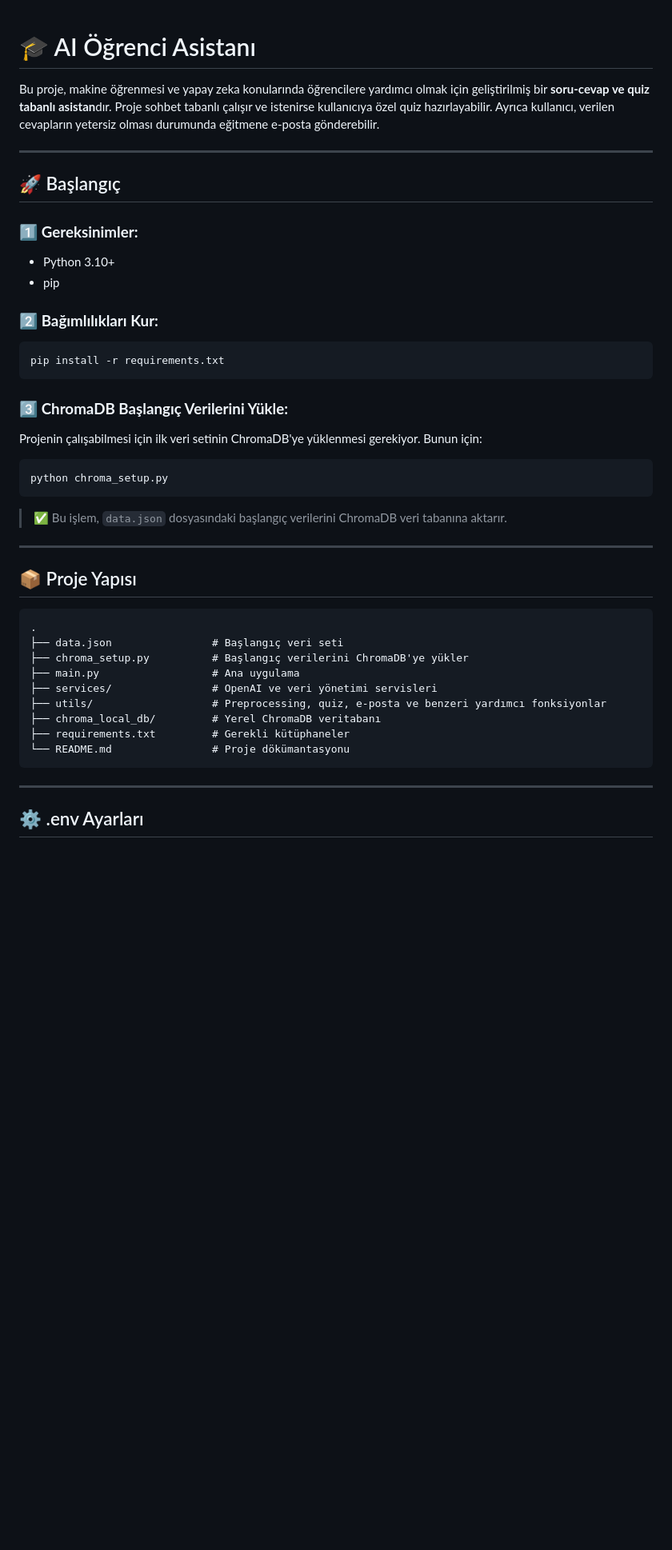
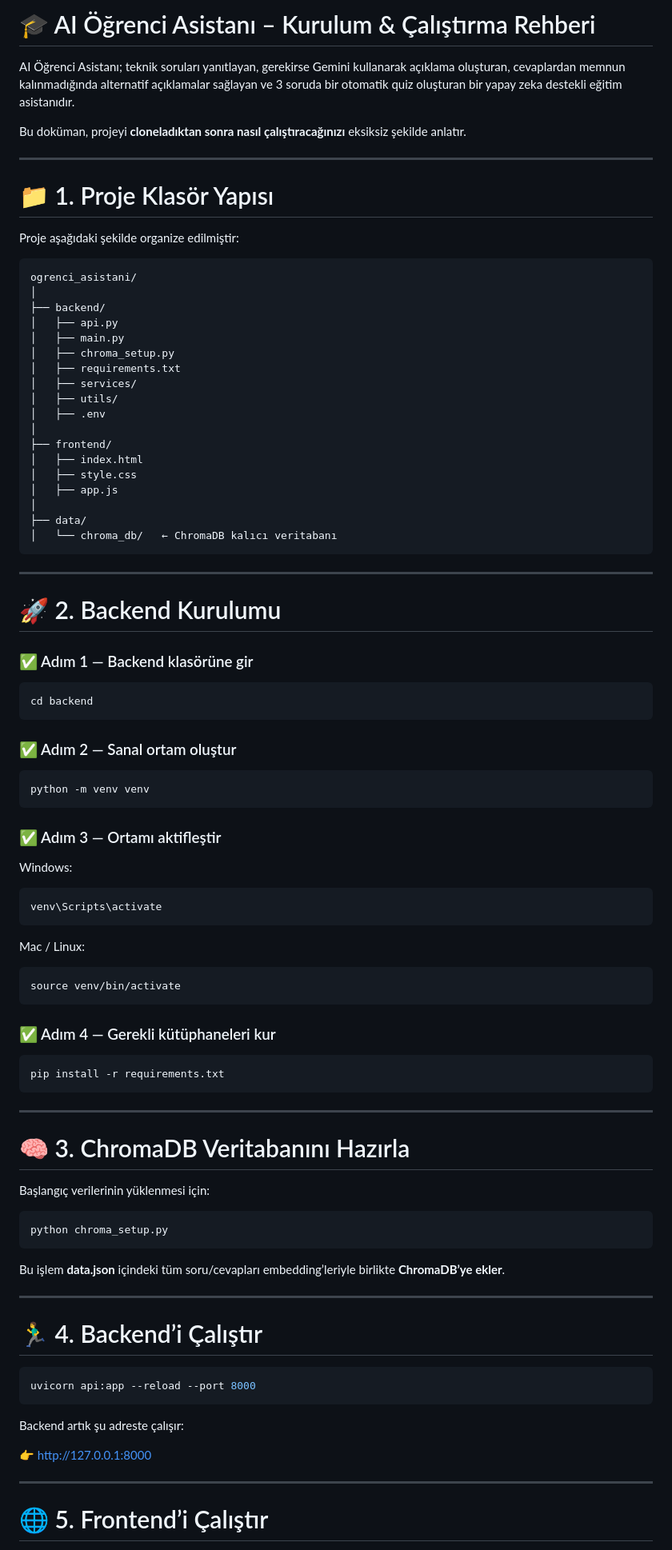
Before and after one commit to Imaliure/ogrenci_asistani, a Markdown page: README.md, the part around one of its changes. Shown at 80% size. Drawn GitHub-style; blank space fills up the shorter version.

````diff
--- a/README.md
+++ b/README.md
@@ -1,47 +1,92 @@
+# 🎓 AI Öğrenci Asistanı – Kurulum & Çalıştırma Rehberi
 
-# 🎓 AI Öğrenci Asistanı
+AI Öğrenci Asistanı; teknik soruları yanıtlayan, gerekirse Gemini kullanarak açıklama oluşturan, cevaplardan memnun kalınmadığında alternatif açıklamalar sağlayan ve 3 soruda bir otomatik quiz oluşturan bir yapay zeka destekli eğitim asistanıdır.
 
-Bu proje, makine öğrenmesi ve yapay zeka konularında öğrencilere yardımcı olmak için geliştirilmiş bir **soru-cevap ve quiz tabanlı asistan**dır. Proje sohbet tabanlı çalışır ve istenirse kullanıcıya özel quiz hazırlayabilir. Ayrıca kullanıcı, verilen cevapların yetersiz olması durumunda eğitmene e-posta gönderebilir.
+Bu doküman, projeyi **cloneladıktan sonra nasıl çalıştıracağınızı** eksiksiz şekilde anlatır.
 
 ---
 
-## 🚀 Başlangıç
+# 📁 1. Proje Klasör Yapısı
 
-### 1️⃣ **Gereksinimler:**
-- Python 3.10+
-- pip
+Proje aşağıdaki şekilde organize edilmiştir:
 
-### 2️⃣ **Bağımlılıkları Kur:**
+```
+ogrenci_asistani/
+│
+├── backend/
+│   ├── api.py
+│   ├── main.py
+│   ├── chroma_setup.py
+│   ├── requirements.txt
+│   ├── services/
+│   ├── utils/
+│   ├── .env
+│
+├── frontend/
+│   ├── index.html
+│   ├── style.css
+│   ├── app.js
+│
+├── data/
+│   └── chroma_db/   ← ChromaDB kalıcı veritabanı
+```
+
+---
+
+# 🚀 2. Backend Kurulumu
+
+### ✅ Adım 1 — Backend klasörüne gir
+```bash
+cd backend
+```
+
+### ✅ Adım 2 — Sanal ortam oluştur
+```bash
+python -m venv venv
+```
+
+### ✅ Adım 3 — Ortamı aktifleştir
+
+Windows:
+```bash
+venv\Scripts\activate
+```
+
+Mac / Linux:
+```bash
+source venv/bin/activate
+```
+
+### ✅ Adım 4 — Gerekli kütüphaneleri kur
 ```bash
 pip install -r requirements.txt
 ```
 
-### 3️⃣ **ChromaDB Başlangıç Verilerini Yükle:**
-Projenin çalışabilmesi için ilk veri setinin ChromaDB'ye yüklenmesi gerekiyor. Bunun için:
+---
+
+# 🧠 3. ChromaDB Veritabanını Hazırla
+
+Başlangıç verilerinin yüklenmesi için:
 
 ```bash
 python chroma_setup.py
 ```
 
-> ✅ Bu işlem, `data.json` dosyasındaki başlangıç verilerini ChromaDB veri tabanına aktarır.
+Bu işlem **data.json** içindeki tüm soru/cevapları embedding’leriyle birlikte **ChromaDB’ye ekler**.
 
 ---
 
-## 📦 Proje Yapısı
+# 🏃‍♂️ 4. Backend’i Çalıştır
 
+```bash
+uvicorn api:app --reload --port 8000
 ```
-.
-├── data.json                # Başlangıç veri seti
-├── chroma_setup.py          # Başlangıç verilerini ChromaDB'ye yükler
-├── main.py                  # Ana uygulama
-├── services/                # OpenAI ve veri yönetimi servisleri
-├── utils/                   # Preprocessing, quiz, e-posta ve benzeri yardımcı fonksiyonlar
-├── chroma_local_db/         # Yerel ChromaDB veritabanı
-├── requirements.txt         # Gerekli kütüphaneler
-└── README.md                # Proje dökümantasyonu
-```
+
+Backend artık şu adreste çalışır:
+
+👉 http://127.0.0.1:8000
 
 ---
 
-## ⚙️ .env Ayarları
+# 🌐 5. Frontend’i Çalıştır
 
````
Also changed, not shown: other parts of README.md (+42 -57 lines).
